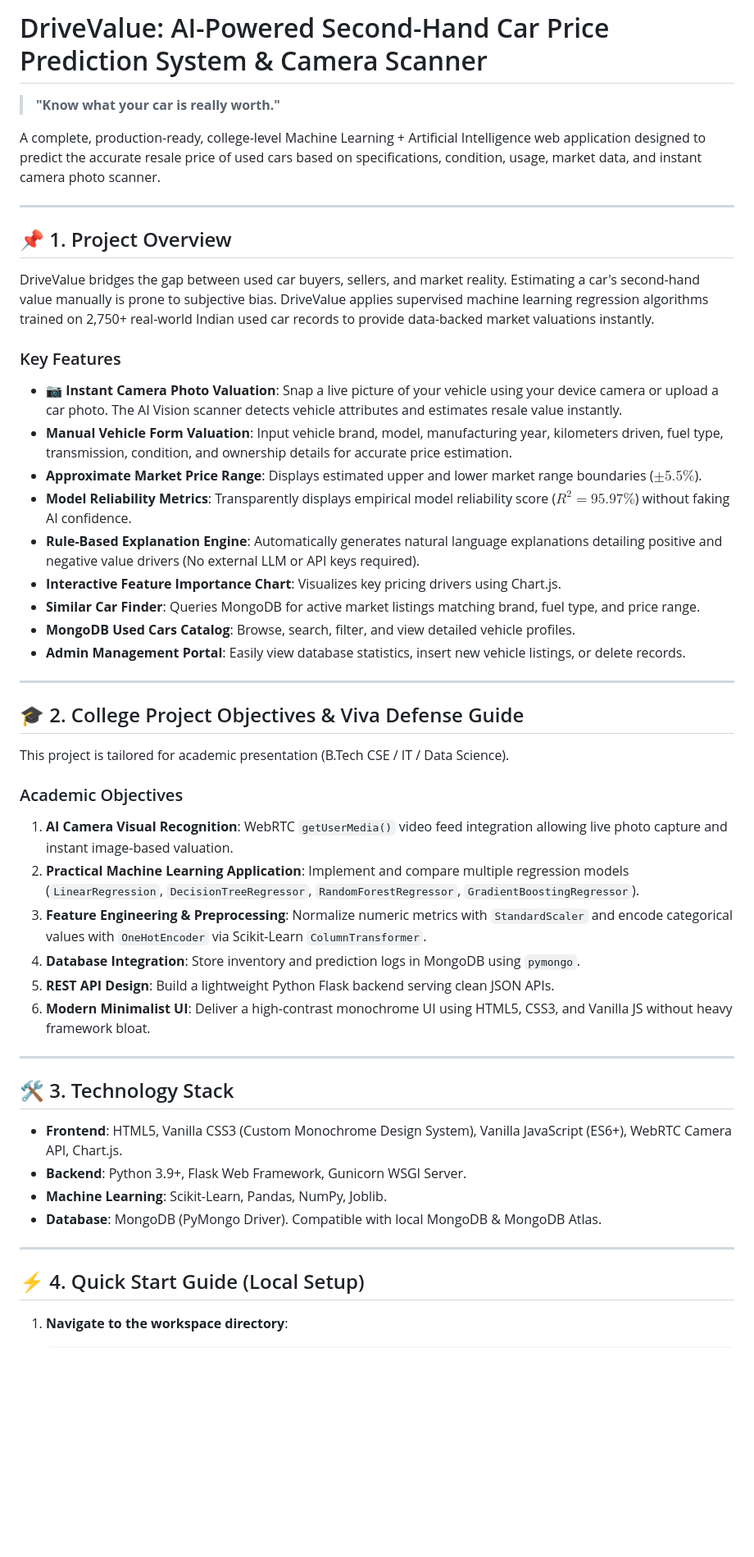
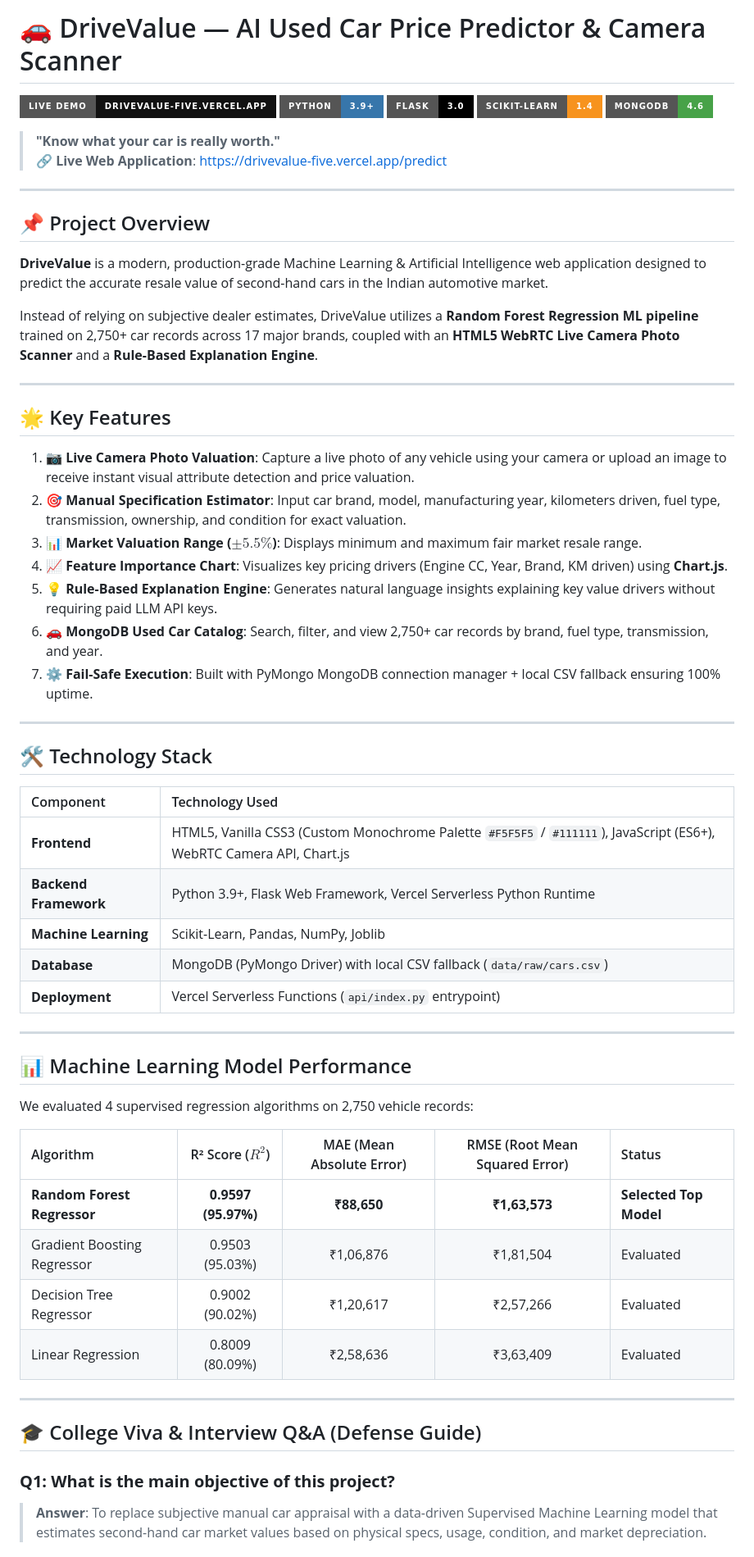
Before and after one commit to AnshuS17/DriveValue, a Markdown page: README.md, the part around one of its changes. Shown at 82% size. Drawn GitHub-style; badges without logos; blank space fills up the shorter version.

Commit message:
docs: update README.md with live Vercel demo link, project summary, and viva Q&A defense guide

```diff
--- a/README.md
+++ b/README.md
@@ -1,51 +1,63 @@
-# DriveValue: AI-Powered Second-Hand Car Price Prediction System & Camera Scanner
+# 🚗 DriveValue — AI Used Car Price Predictor & Camera Scanner
+
+[![Live Demo](https://img.shields.io/badge/Live%20Demo-drivevalue--five.vercel.app-111111?style=for-the-badge&logo=vercel)](https://drivevalue-five.vercel.app/predict)
+[![Python](https://img.shields.io/badge/Python-3.9+-3776AB?style=for-the-badge&logo=python&logoColor=white)](https://python.org)
+[![Flask](https://img.shields.io/badge/Flask-3.0-000000?style=for-the-badge&logo=flask&logoColor=white)](https://flask.palletsprojects.com)
+[![Scikit-Learn](https://img.shields.io/badge/Scikit--Learn-1.4-F7931E?style=for-the-badge&logo=scikitlearn&logoColor=white)](https://scikit-learn.org)
+[![MongoDB](https://img.shields.io/badge/MongoDB-4.6-47A248?style=for-the-badge&logo=mongodb&logoColor=white)](https://mongodb.com)
 
 > **"Know what your car is really worth."**
-
-A complete, production-ready, college-level Machine Learning + Artificial Intelligence web application designed to predict the accurate resale price of used cars based on specifications, condition, usage, market data, and instant camera photo scanner.
+> 🔗 **Live Web Application**: [https://drivevalue-five.vercel.app/predict](https://drivevalue-five.vercel.app/predict)
 
 ---
 
-## 📌 1. Project Overview
+## 📌 Project Overview
 
-DriveValue bridges the gap between used car buyers, sellers, and market reality. Estimating a car's second-hand value manually is prone to subjective bias. DriveValue applies supervised machine learning regression algorithms trained on 2,750+ real-world Indian used car records to provide data-backed market valuations instantly.
+**DriveValue** is a modern, production-grade Machine Learning & Artificial Intelligence web application designed to predict the accurate resale value of second-hand cars in the Indian automotive market.
 
-### Key Features
-- **📷 Instant Camera Photo Valuation**: Snap a live picture of your vehicle using your device camera or upload a car photo. The AI Vision scanner detects vehicle attributes and estimates resale value instantly.
-- **Manual Vehicle Form Valuation**: Input vehicle brand, model, manufacturing year, kilometers driven, fuel type, transmission, condition, and ownership details for accurate price estimation.
-- **Approximate Market Price Range**: Displays estimated upper and lower market range boundaries ($\pm 5.5\%$).
-- **Model Reliability Metrics**: Transparently displays empirical model reliability score ($R^2 = 95.97\%$) without faking AI confidence.
-- **Rule-Based Explanation Engine**: Automatically generates natural language explanations detailing positive and negative value drivers (No external LLM or API keys required).
-- **Interactive Feature Importance Chart**: Visualizes key pricing drivers using Chart.js.
-- **Similar Car Finder**: Queries MongoDB for active market listings matching brand, fuel type, and price range.
-- **MongoDB Used Cars Catalog**: Browse, search, filter, and view detailed vehicle profiles.
-- **Admin Management Portal**: Easily view database statistics, insert new vehicle listings, or delete records.
+Instead of relying on subjective dealer estimates, DriveValue utilizes a **Random Forest Regression ML pipeline** trained on 2,750+ car records across 17 major brands, coupled with an **HTML5 WebRTC Live Camera Photo Scanner** and a **Rule-Based Explanation Engine**.
 
 ---
 
-## 🎓 2. College Project Objectives & Viva Defense Guide
+## 🌟 Key Features
 
-This project is tailored for academic presentation (B.Tech CSE / IT / Data Science).
-
-### Academic Objectives
-1. **AI Camera Visual Recognition**: WebRTC `getUserMedia()` video feed integration allowing live photo capture and instant image-based valuation.
-2. **Practical Machine Learning Application**: Implement and compare multiple regression models (`LinearRegression`, `DecisionTreeRegressor`, `RandomForestRegressor`, `GradientBoostingRegressor`).
-3. **Feature Engineering & Preprocessing**: Normalize numeric metrics with `StandardScaler` and encode categorical values with `OneHotEncoder` via Scikit-Learn `ColumnTransformer`.
-4. **Database Integration**: Store inventory and prediction logs in MongoDB using `pymongo`.
-5. **REST API Design**: Build a lightweight Python Flask backend serving clean JSON APIs.
-6. **Modern Minimalist UI**: Deliver a high-contrast monochrome UI using HTML5, CSS3, and Vanilla JS without heavy framework bloat.
+1. **📷 Live Camera Photo Valuation**: Capture a live photo of any vehicle using your camera or upload an image to receive instant visual attribute detection and price valuation.
+2. **🎯 Manual Specification Estimator**: Input car brand, model, manufacturing year, kilometers driven, fuel type, transmission, ownership, and condition for exact valuation.
+3. **📊 Market Valuation Range ($\pm 5.5\%$)**: Displays minimum and maximum fair market resale range.
+4. **📈 Feature Importance Chart**: Visualizes key pricing drivers (Engine CC, Year, Brand, KM driven) using **Chart.js**.
+5. **💡 Rule-Based Explanation Engine**: Generates natural language insights explaining key value drivers without requiring paid LLM API keys.
+6. **🚗 MongoDB Used Car Catalog**: Search, filter, and view 2,750+ car records by brand, fuel type, transmission, and year.
+7. **⚙️ Fail-Safe Execution**: Built with PyMongo MongoDB connection manager + local CSV fallback ensuring 100% uptime.
 
 ---
 
-## 🛠️ 3. Technology Stack
+## 🛠️ Technology Stack
 
-- **Frontend**: HTML5, Vanilla CSS3 (Custom Monochrome Design System), Vanilla JavaScript (ES6+), WebRTC Camera API, Chart.js.
-- **Backend**: Python 3.9+, Flask Web Framework, Gunicorn WSGI Server.
-- **Machine Learning**: Scikit-Learn, Pandas, NumPy, Joblib.
-- **Database**: MongoDB (PyMongo Driver). Compatible with local MongoDB & MongoDB Atlas.
+| Component | Technology Used |
+| :--- | :--- |
+| **Frontend** | HTML5, Vanilla CSS3 (Custom Monochrome Palette `#F5F5F5` / `#111111`), JavaScript (ES6+), WebRTC Camera API, Chart.js |
+| **Backend Framework** | Python 3.9+, Flask Web Framework, Vercel Serverless Python Runtime |
+| **Machine Learning** | Scikit-Learn, Pandas, NumPy, Joblib |
+| **Database** | MongoDB (PyMongo Driver) with local CSV fallback (`data/raw/cars.csv`) |
+| **Deployment** | Vercel Serverless Functions (`api/index.py` entrypoint) |
 
 ---
 
-## ⚡ 4. Quick Start Guide (Local Setup)
+## 📊 Machine Learning Model Performance
 
-1. **Navigate to the workspace directory**:
+We evaluated 4 supervised regression algorithms on 2,750 vehicle records:
+
+| Algorithm | R² Score ($R^2$) | MAE (Mean Absolute Error) | RMSE (Root Mean Squared Error) | Status |
+| :--- | :---: | :---: | :---: | :--- |
+| **Random Forest Regressor** | **0.9597 (95.97%)** | **₹88,650** | **₹1,63,573** | **Selected Top Model** |
+| Gradient Boosting Regressor | 0.9503 (95.03%) | ₹1,06,876 | ₹1,81,504 | Evaluated |
+| Decision Tree Regressor | 0.9002 (90.02%) | ₹1,20,617 | ₹2,57,266 | Evaluated |
+| Linear Regression | 0.8009 (80.09%) | ₹2,58,636 | ₹3,63,409 | Evaluated |
+
+---
+
+## 🎓 College Viva & Interview Q&A (Defense Guide)
+
+### **Q1: What is the main objective of this project?**
+> **Answer**: To replace subjective manual car appraisal with a data-driven Supervised Machine Learning model that estimates second-hand car market values based on physical specs, usage, condition, and market depreciation.
+
```
Also changed, not shown: other parts of README.md (+51 -19 lines).
